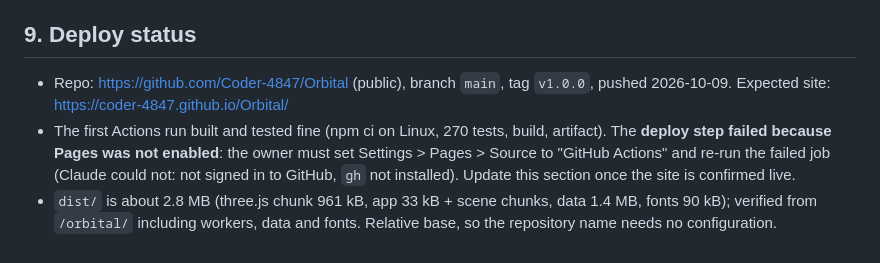
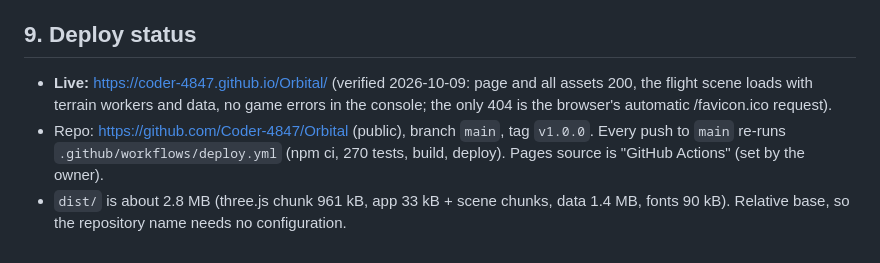
Before and after one commit to Coder-4847/Orbital, a Markdown page: MEMORY.md, the part around the change. GitHub-like rendering.

Commit message:
MEMORY.md: site is live
Co-Authored-By: Claude Sonnet 5.5 <noreply@anthropic.com>

```diff
--- a/MEMORY.md
+++ b/MEMORY.md
@@ -179,6 +179,6 @@ camera-relative (FLOATING ORIGIN: the three.js camera is always at the origin, o
 - Phase 1 leftovers: menu rocket is a placeholder; `renderer.info.memory` read as zeros; no service worker (no offline play); no LICENSE file (the owner has not chosen one); the dev server shows a stale version string until restarted (the define reads package.json once).
 
 ## 9. Deploy status
-- Repo: https://github.com/Coder-4847/Orbital (public), branch `main`, tag `v1.0.0`, pushed 2026-10-09. Expected site: https://coder-4847.github.io/Orbital/
-- The first Actions run built and tested fine (npm ci on Linux, 270 tests, build, artifact). The **deploy step failed because Pages was not enabled**: the owner must set Settings > Pages > Source to "GitHub Actions" and re-run the failed job (Claude could not: not signed in to GitHub, `gh` not installed). Update this section once the site is confirmed live.
-- `dist/` is about 2.8 MB (three.js chunk 961 kB, app 33 kB + scene chunks, data 1.4 MB, fonts 90 kB); verified from `/orbital/` including workers, data and fonts. Relative base, so the repository name needs no configuration.
+- **Live:** https://coder-4847.github.io/Orbital/ (verified 2026-10-09: page and all assets 200, the flight scene loads with terrain workers and data, no game errors in the console; the only 404 is the browser's automatic /favicon.ico request).
+- Repo: https://github.com/Coder-4847/Orbital (public), branch `main`, tag `v1.0.0`. Every push to `main` re-runs `.github/workflows/deploy.yml` (npm ci, 270 tests, build, deploy). Pages source is "GitHub Actions" (set by the owner).
+- `dist/` is about 2.8 MB (three.js chunk 961 kB, app 33 kB + scene chunks, data 1.4 MB, fonts 90 kB). Relative base, so the repository name needs no configuration.
```
